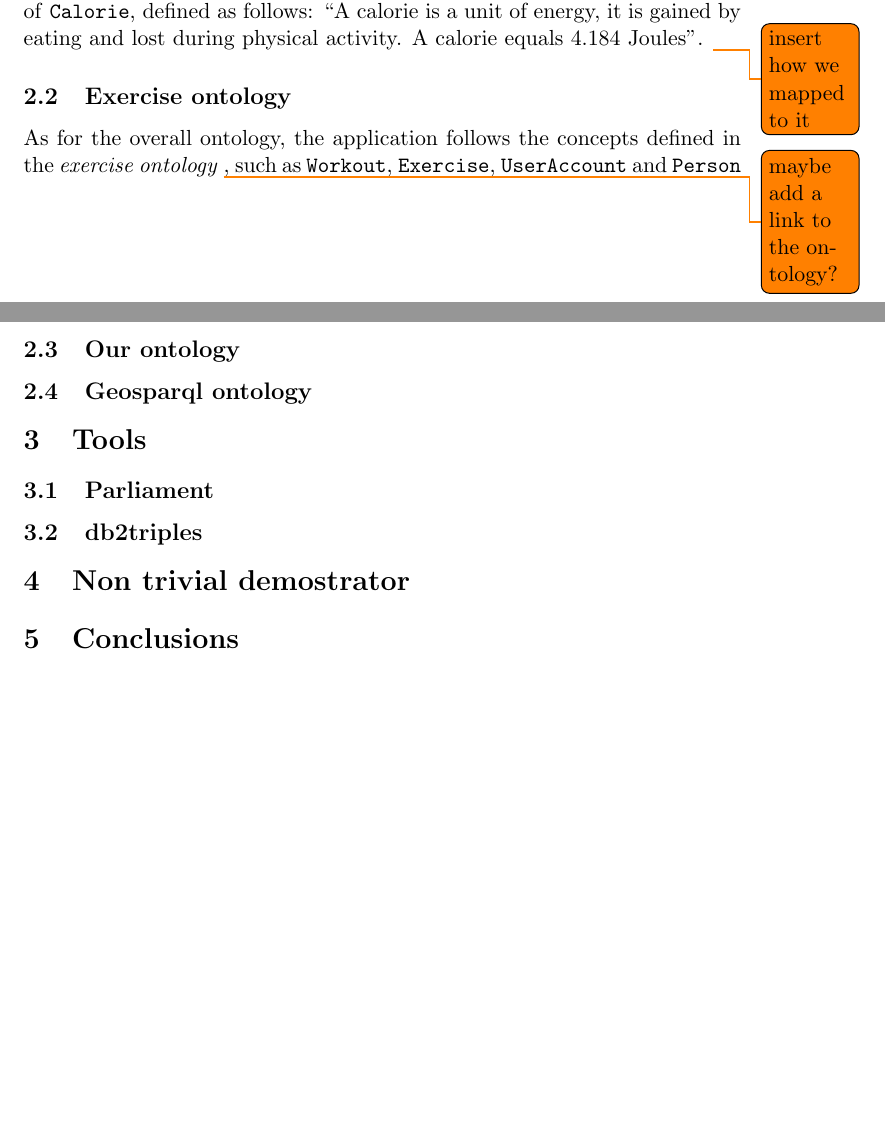
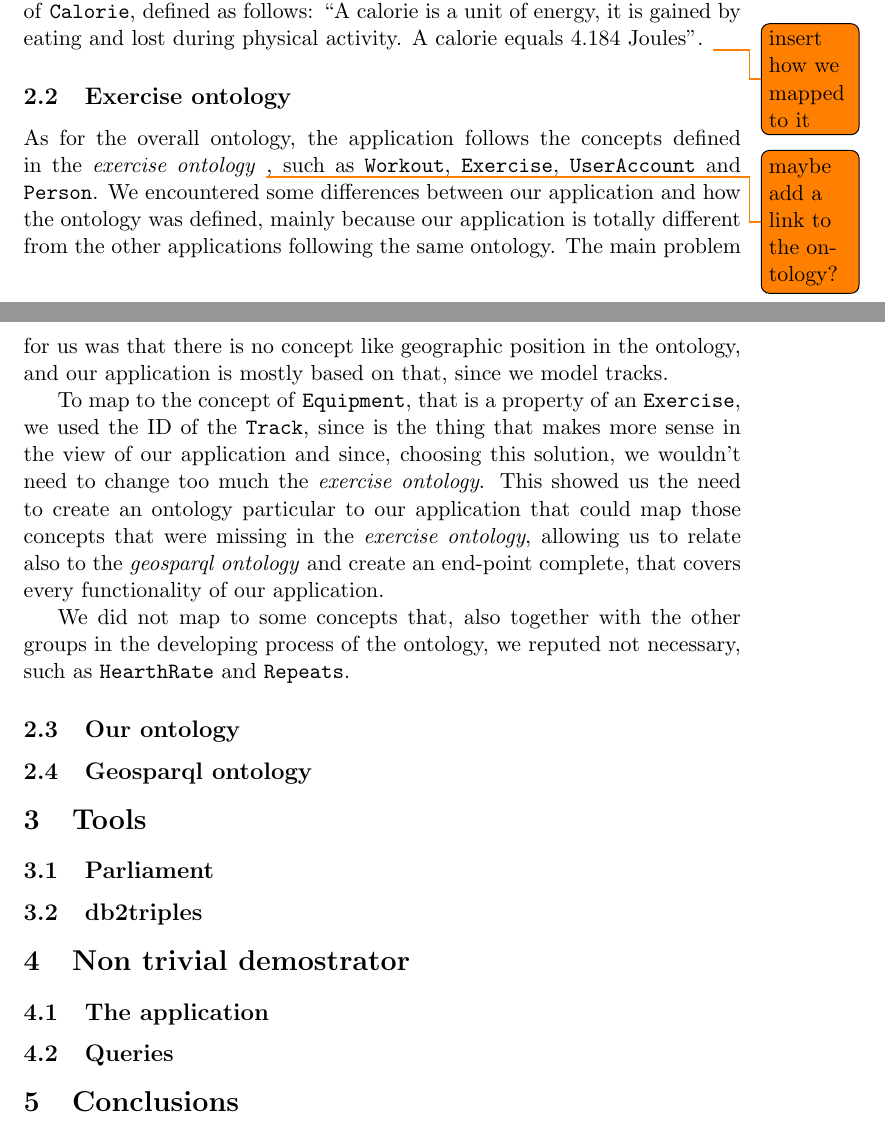
Before and after one commit to SupayrPoney/OpenIS, a LaTeX document (report/final report/finalReport.tex): two parts of pages 1 and 2 of 2, joined at a grey line, cut so that both start at the same text, the shorter picture padded with empty space. Compiled offline with pdfLaTeX.

Commit message:
exercise ontology description added in report

```diff
--- a/report/final report/finalReport.tex
+++ b/report/final report/finalReport.tex
@@ -24,8 +24,13 @@ This ontology defines the concept of \texttt{Calorie}, defined as follows: ``A c
 
 \subsection{Exercise ontology}
 %blablabla on the ontology and how we mapped it
-As for the overall ontology, the application follows the concepts defined in the \textit{exercise ontology} \todo{maybe add a link to the ontology?}, such as \texttt{Workout}, \texttt{Exercise}, \texttt{UserAccount} and \texttt{Person}
+As for the overall ontology, the application follows the concepts defined in the \textit{exercise ontology} \todo{maybe add a link to the ontology?}, such as \texttt{Workout}, \texttt{Exercise}, \texttt{UserAccount} and \texttt{Person}.
+We encountered some differences between our application and how the ontology was defined, mainly because our application is totally different from the other applications following the same ontology. The main problem for us was that there is no concept like geographic position in the ontology, and our application is mostly based on that, since we model tracks.
 
+To map to the concept of \texttt{Equipment}, that is a property of an \texttt{Exercise}, we used the ID of the \texttt{Track}, since is the thing that makes more sense in the view of our application and since, choosing this solution, we wouldn't need to change too much the \textit{exercise ontology}.
+This showed us the need to create an ontology particular to our application that could map those concepts that were missing in the \textit{exercise ontology}, allowing us to relate also to the \textit{geosparql ontology} and create an end-point complete, that covers every functionality of our application.
+
+We did not map to some concepts that, also together with the other groups in the developing process of the ontology, we reputed not necessary, such as \texttt{HearthRate} and \texttt{Repeats}.
 \subsection{Our ontology}
 %why we developed a new ontology
 %the exercise ontology doesn't have any notation of position, we needed to create a new one to extend geosparql
@@ -39,6 +44,8 @@ As for the overall ontology, the application follows the concepts defined in the
 \subsection{db2triples}
 %brief on db2triples, problems we had mapping to the geosparql
 \section{Non trivial demostrator}
+\subsection{The application}
+\subsection{Queries}
 %description on what we achived
 \section{Conclusions}
 
```
